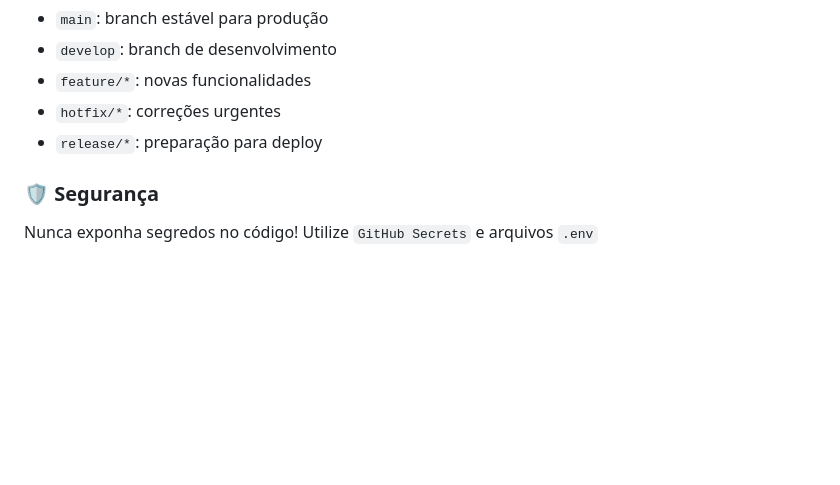
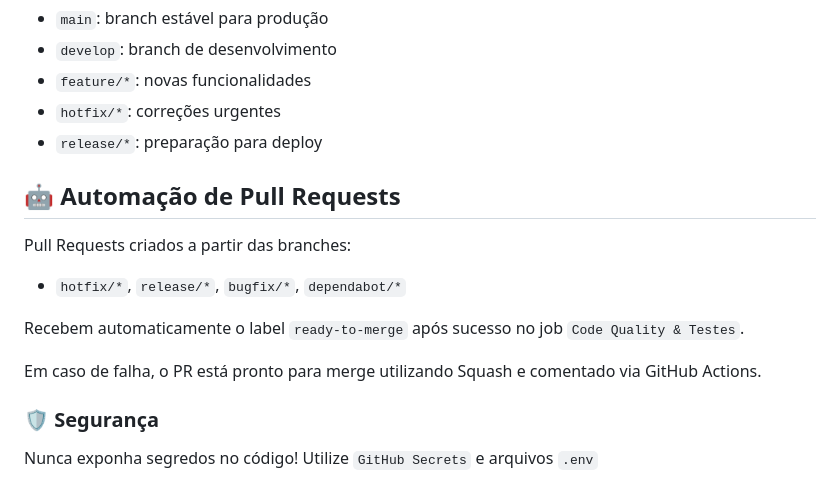
Before and after one commit to danilouchoa/liga-crypto-notifier-bot, a Markdown page: README.md, the part around the change. GitHub-like rendering; blank space fills up the shorter version.

Commit message:
docs(security): updating README.md & SECURITY.md (#28)
## ✅ Atualizações realizadas desde 09/05/2025 (hotfix/CWE-117)

Durante o trabalho de correção e melhoria contínua do projeto
`liga-crypto-notifier-bot`, foram realizadas as seguintes mudanças
estruturais, funcionais e de segurança:

---

### 🔐 Correção da vulnerabilidade CWE-117

- Implementação da função `safeEscape()` com `escape-html` para
neutralização de entradas externas antes de logs.
- Substituição de logs diretos por chamadas seguras em todas as rotas
sensíveis, especialmente `/youtube-callback`.

---

### 🧱 Reorganização da Estrutura do Projeto

- Criação de estrutura modular com as pastas:
- `src/routes/` — rotas da aplicação (`youtube.js`, `health.js`,
`subscribe.js`)
- `middlewares/` — middlewares organizados (`logger`, `errorHandler`,
`robotsHandler`, etc)
  - `docs/` — documentação Swagger (`openapi.json`)
  - `__tests__/` — testes automatizados organizados por responsabilidade

---

### 📈 Melhoria na Cobertura de Testes

- Reescrita e criação de testes automatizados:
- `youtube-post.test.js`, `youtube-invalid-body.test.js`,
`youtube-notify-error.test.js`
  - Novos testes para rotas 404: `bots.test.js`
- Cobertura global elevada para mais de **91%** de statements e funções
com foco em rotas e tratamento de erro.

---

### 📑 Documentação com OpenAPI 3.0

- Geração do arquivo `docs/openapi.json` com rotas descritas:
  - `GET /health`
  - `POST /subscribe-channels`
  - `GET /youtube-callback`
  - `POST /youtube-callback`
- Inclusão de comentários `@openapi` diretamente nas rotas para
integração com Redoc via `swagger-jsdoc`.

---

### 🤖 CI/CD e Automação

- Adição de lógica ao workflow `ready-label.yml` para marcar
automaticamente PRs como `ready-to-merge` para branches:
  - `dependabot/*`
  - `hotfix/*`
  - `release/*`
  - `bugfix/*`
- Fechamento automático de PRs com falha no job `Code Quality & Testes`
com comentário explicativo.

---

### 🛡️ Segurança Avançada (SAST & SCA)

- Reativação das verificações de segurança com ferramentas como:
  - **Snyk**
  - **OWASP ZAP**
  - **npm audit**
- Proteções contra exposição de variáveis sensíveis no log e verificação
de dependências vulneráveis no pipeline.

---

Essas melhorias tornaram o projeto mais seguro, modular, testável e
pronto para integrações futuras com RDStation, WhatsApp e outros canais
de marketing.

```diff
--- a/README.md
+++ b/README.md
@@ -126,6 +126,16 @@ git checkout -b feat/nome-da-feature
 - `hotfix/*`: correções urgentes
 - `release/*`: preparação para deploy
 
+## 🤖 Automação de Pull Requests
+
+Pull Requests criados a partir das branches:
+
+- `hotfix/*`, `release/*`, `bugfix/*`, `dependabot/*`
+
+Recebem automaticamente o label `ready-to-merge` após sucesso no job `Code Quality & Testes`.
+
+Em caso de falha, o PR está pronto para merge utilizando Squash e comentado via GitHub Actions.
+
 ### 🛡️ Segurança
 
 Nunca exponha segredos no código!
```
Also changed, not shown: SECURITY.md (+1 -1 lines).
